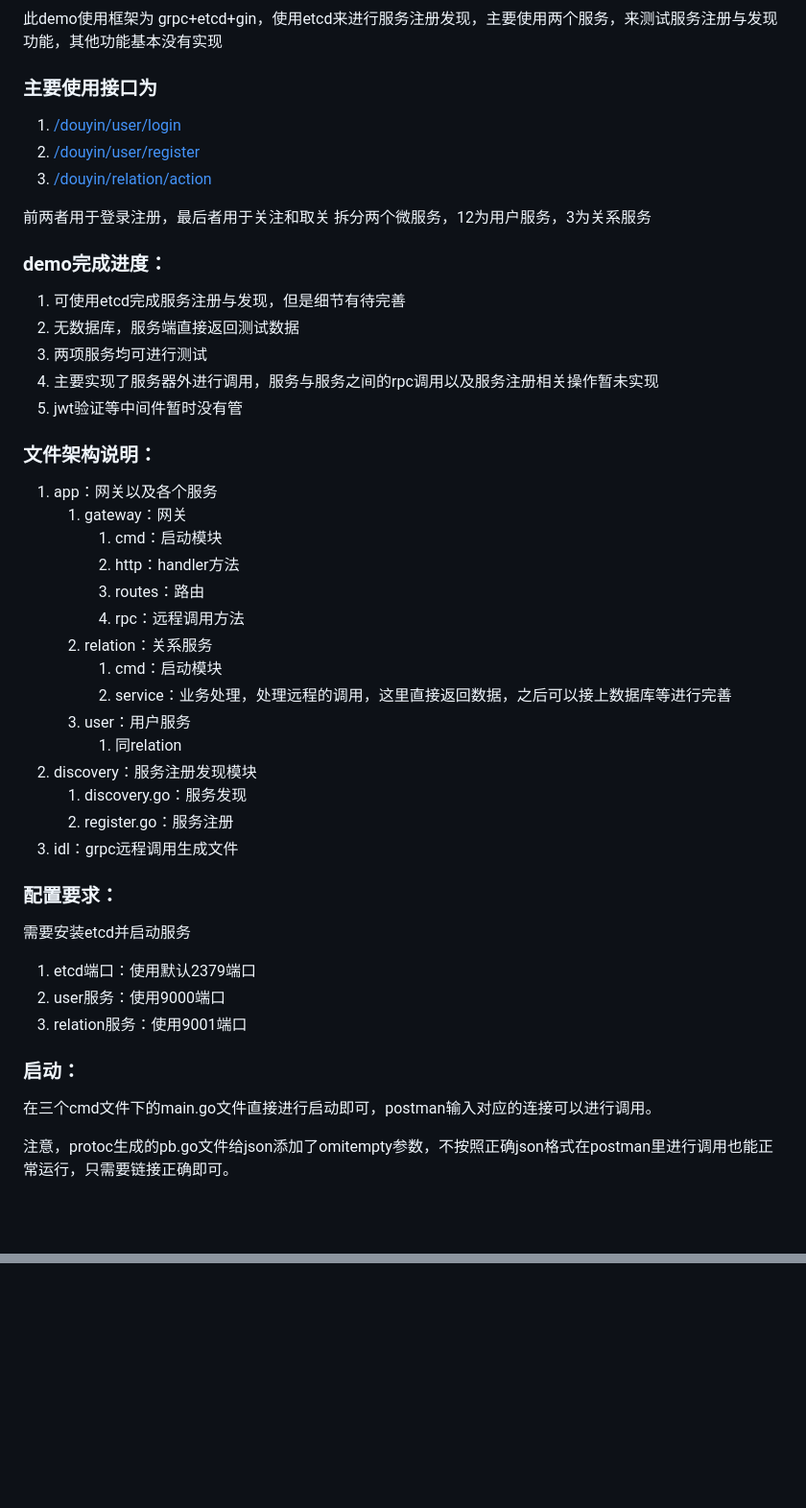
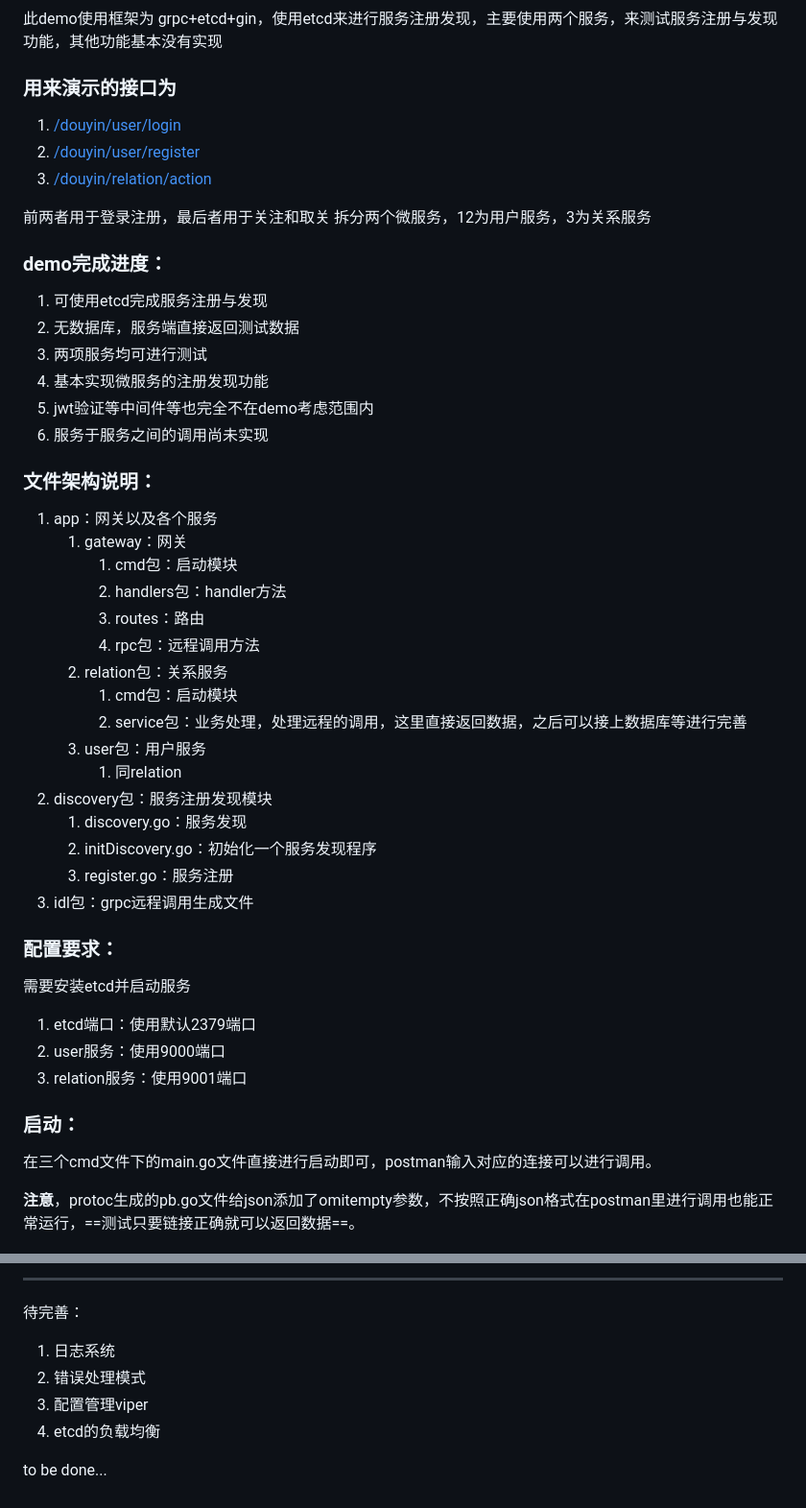
Before and after one commit to qyfff7/dzug, a Markdown page: README.md, 2 parts joined by grey strips. Shown at 96% size. GitHub-like rendering; blank space fills up the shorter version.

```diff
--- a/README.md
+++ b/README.md
@@ -5,7 +5,7 @@
 
 
 
-### 主要使用接口为
+### 用来演示的接口为
 
 1. [/douyin/user/login](https://apifox.com/apidoc/shared-09d88f32-0b6c-4157-9d07-a36d32d7a75c/api-50707522)
 2. [/douyin/user/register](https://apifox.com/apidoc/shared-09d88f32-0b6c-4157-9d07-a36d32d7a75c/api-50707521)
@@ -18,11 +18,12 @@
 
 ### demo完成进度：
 
-1. 可使用etcd完成服务注册与发现，但是细节有待完善
+1. 可使用etcd完成服务注册与发现
 2. 无数据库，服务端直接返回测试数据
 3. 两项服务均可进行测试
-4. 主要实现了服务器外进行调用，服务与服务之间的rpc调用以及服务注册相关操作暂未实现
-5. jwt验证等中间件暂时没有管
+4. 基本实现微服务的注册发现功能
+5. jwt验证等中间件等也完全不在demo考虑范围内
+6. 服务于服务之间的调用尚未实现
 
 
 
@@ -30,19 +31,20 @@
 
 1. app：网关以及各个服务
     1. gateway：网关
-        1. cmd：启动模块
-        2. http：handler方法
+        1. cmd包：启动模块
+        2. handlers包：handler方法
         3. routes：路由
-        4. rpc：远程调用方法
-    2. relation：关系服务
-        1. cmd：启动模块
-        2. service：业务处理，处理远程的调用，这里直接返回数据，之后可以接上数据库等进行完善
-    3. user：用户服务
+        4. rpc包：远程调用方法
+    2. relation包：关系服务
+        1. cmd包：启动模块
+        2. service包：业务处理，处理远程的调用，这里直接返回数据，之后可以接上数据库等进行完善
+    3. user包：用户服务
         1. 同relation
-2. discovery：服务注册发现模块
+2. discovery包：服务注册发现模块
     1. discovery.go：服务发现
-    2. register.go：服务注册
-3. idl：grpc远程调用生成文件
+    2. initDiscovery.go：初始化一个服务发现程序
+    3. register.go：服务注册
+3. idl包：grpc远程调用生成文件
 
 
 
@@ -60,7 +62,7 @@
 
 在三个cmd文件下的main.go文件直接进行启动即可，postman输入对应的连接可以进行调用。
 
-注意，protoc生成的pb.go文件给json添加了omitempty参数，不按照正确json格式在postman里进行调用也能正常运行，只需要链接正确即可。
+**注意**，protoc生成的pb.go文件给json添加了omitempty参数，不按照正确json格式在postman里进行调用也能正常运行，==测试只要链接正确就可以返回数据==。
 
 
 
@@ -67,0 +109,10 @@
+---
+
+待完善：
+
+1. 日志系统
+2. 错误处理模式
+3. 配置管理viper
+4. etcd的负载均衡
+
+to be done...
```
Also changed, not shown: other parts of README.md (+39 -0 lines), doc/image-20230730202104030.png (added), doc/image-20230730202133306.png (added), 14 other files.
